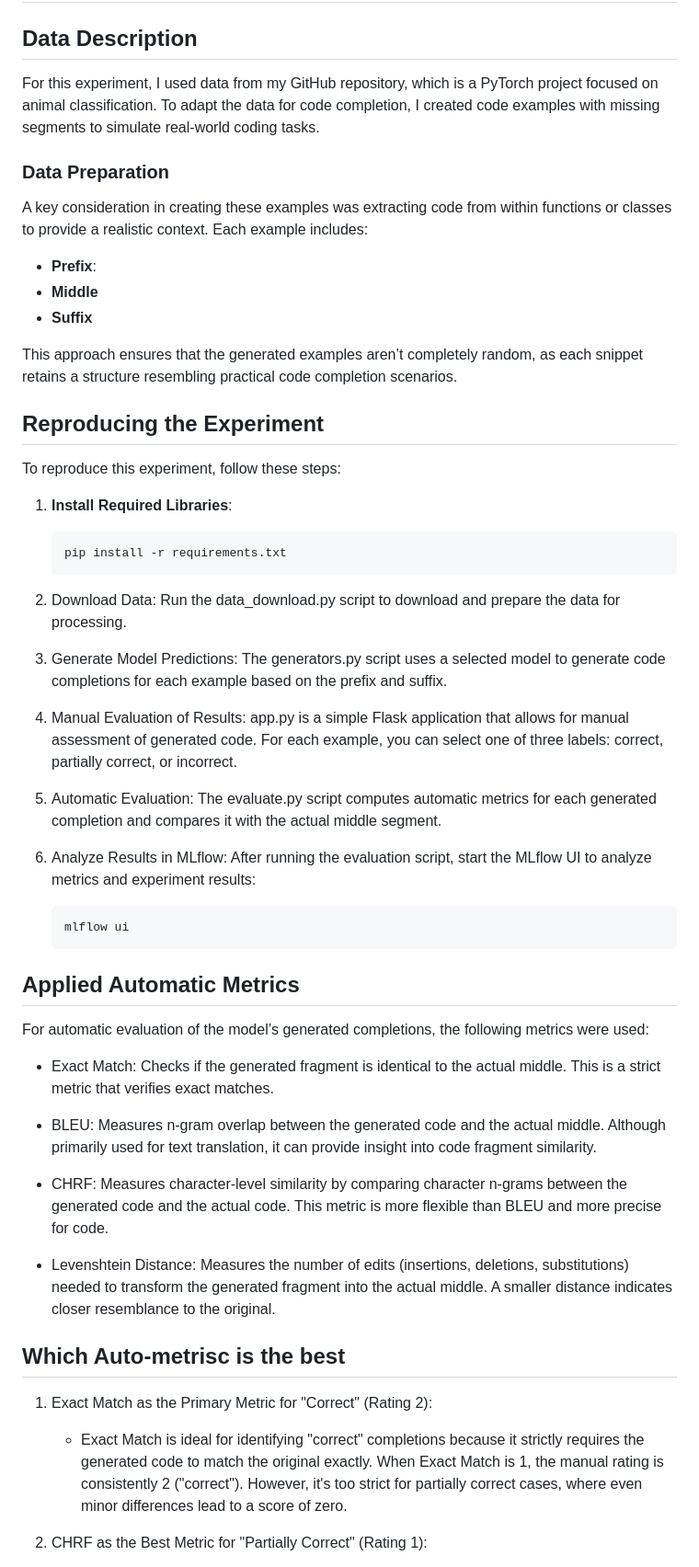
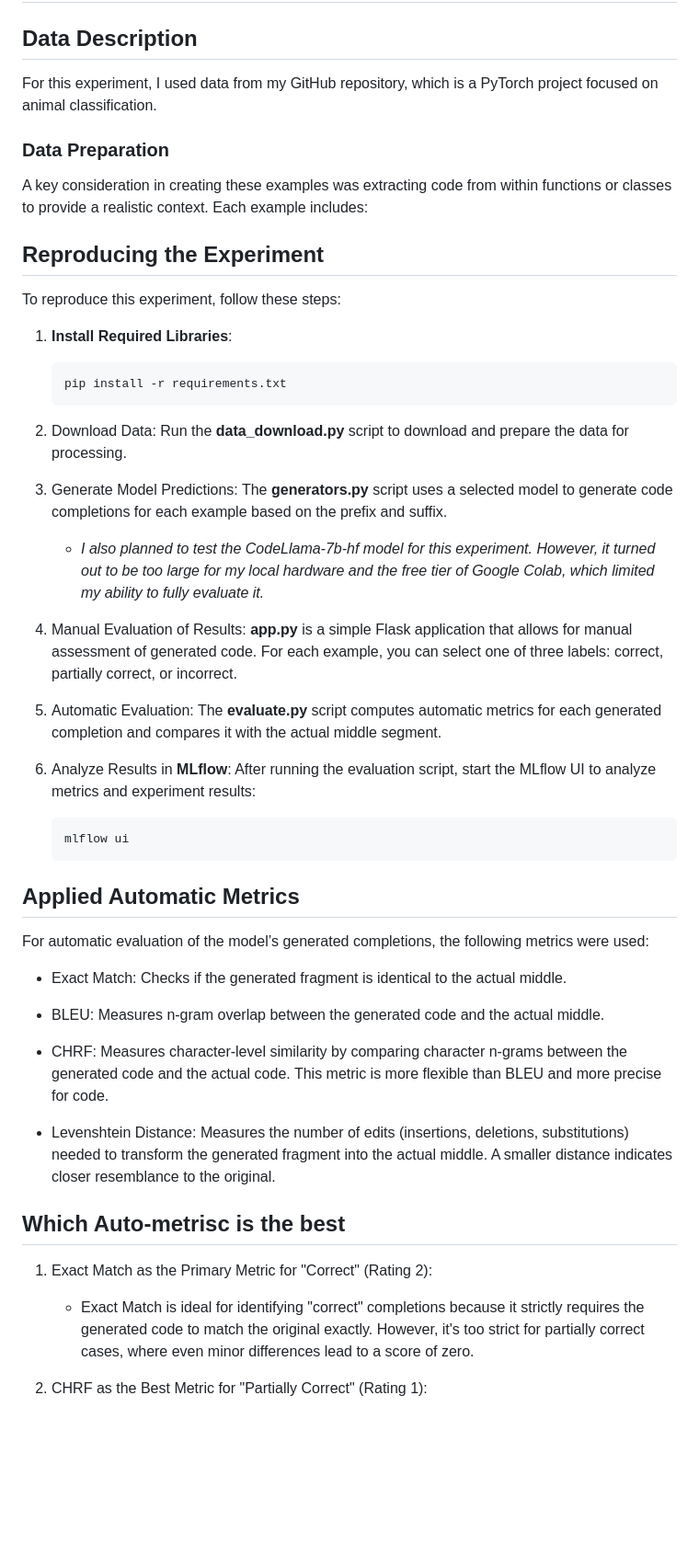
Before and after one commit to Matthev00/AI-Code-Completion, a Markdown page: README.md, the part around the change. Shown at 92% size. Drawn GitHub-style; blank space fills up the shorter version.

Commit message:
docs: Revise README.md for clarity and improved data preparation instructions

````diff
--- a/README.md
+++ b/README.md
@@ -1,35 +1,25 @@
 # Code Completion Model Experiment Report
 
 ## Data Description
-
-For this experiment, I used data from my GitHub repository, which is a PyTorch project focused on animal classification. To adapt the data for code completion, I created code examples with missing segments to simulate real-world coding tasks.
-
+For this experiment, I used data from my GitHub repository, which is a PyTorch project focused on animal classification.
 ### Data Preparation
-
 A key consideration in creating these examples was extracting code from within functions or classes to provide a realistic context. Each example includes:
-- **Prefix**:
-- **Middle**
-- **Suffix**
-
-This approach ensures that the generated examples aren’t completely random, as each snippet retains a structure resembling practical code completion scenarios.
-
 ## Reproducing the Experiment
-
 To reproduce this experiment, follow these steps:
-
 1. **Install Required Libraries**:
    ```bash
    pip install -r requirements.txt
     ```
-2. Download Data: Run the data_download.py script to download and prepare the data for processing.
+2. Download Data: Run the **data_download.py** script to download and prepare the data for processing.
 
-3. Generate Model Predictions: The generators.py script uses a selected model to generate code completions for each example based on the prefix and suffix.
+3. Generate Model Predictions: The **generators.py** script uses a selected model to generate code completions for each example based on the prefix and suffix.
+   -  *I also planned to test the CodeLlama-7b-hf model for this experiment. However, it turned out to be too large for my local hardware and the free tier of Google Colab, which limited my ability to fully evaluate it.*
 
-3. Manual Evaluation of Results: app.py is a simple Flask application that allows for manual assessment of generated code. For each example, you can select one of three labels: correct, partially correct, or incorrect.
+4. Manual Evaluation of Results: **app.py** is a simple Flask application that allows for manual assessment of generated code. For each example, you can select one of three labels: correct, partially correct, or incorrect.
 
-3. Automatic Evaluation: The evaluate.py script computes automatic metrics for each generated completion and compares it with the actual middle segment.
+5. Automatic Evaluation: The **evaluate.py** script computes automatic metrics for each generated completion and compares it with the actual middle segment.
 
-4. Analyze Results in MLflow: After running the evaluation script, start the MLflow UI to analyze metrics and experiment results:
+6. Analyze Results in **MLflow**: After running the evaluation script, start the MLflow UI to analyze metrics and experiment results:
 
     ```bash
     mlflow ui
@@ -37,9 +27,9 @@ To reproduce this experiment, follow these steps:
 ## Applied Automatic Metrics
 For automatic evaluation of the model’s generated completions, the following metrics were used:
 
- - Exact Match: Checks if the generated fragment is identical to the actual middle. This is a strict metric that verifies exact matches.
+ - Exact Match: Checks if the generated fragment is identical to the actual middle.
 
- - BLEU: Measures n-gram overlap between the generated code and the actual middle. Although primarily used for text translation, it can provide insight into code fragment similarity.
+ - BLEU: Measures n-gram overlap between the generated code and the actual middle.
 
  - CHRF: Measures character-level similarity by comparing character n-grams between the generated code and the actual code. This metric is more flexible than BLEU and more precise for code.
 
@@ -49,7 +39,7 @@ For automatic evaluation of the model’s generated completions, the following m
 
 1. Exact Match as the Primary Metric for "Correct" (Rating 2):
 
-   - Exact Match is ideal for identifying "correct" completions because it strictly requires the generated code to match the original exactly. When Exact Match is 1, the manual rating is consistently 2 ("correct"). However, it's too strict for partially correct cases, where even minor differences lead to a score of zero.
+   - Exact Match is ideal for identifying "correct" completions because it strictly requires the generated code to match the original exactly. However, it's too strict for partially correct cases, where even minor differences lead to a score of zero.
 2. CHRF as the Best Metric for "Partially Correct" (Rating 1):
 
    - CHRF measures character-level similarity, making it sensitive to small variations in code. We see higher CHRF scores with increasing manual ratings, which suggests it’s effective at capturing "partially correct" cases where the generated code is close but not identical to the original.
````
